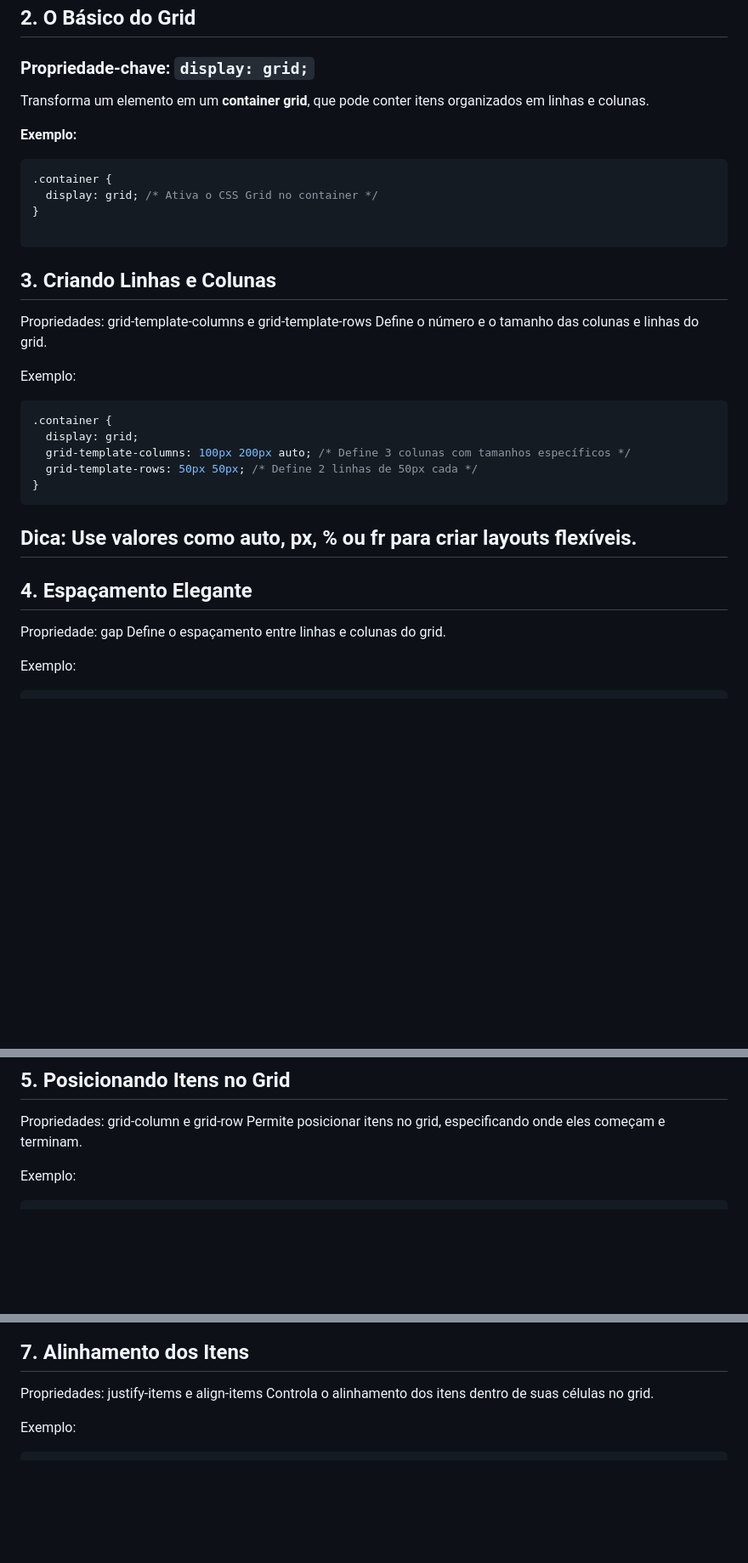
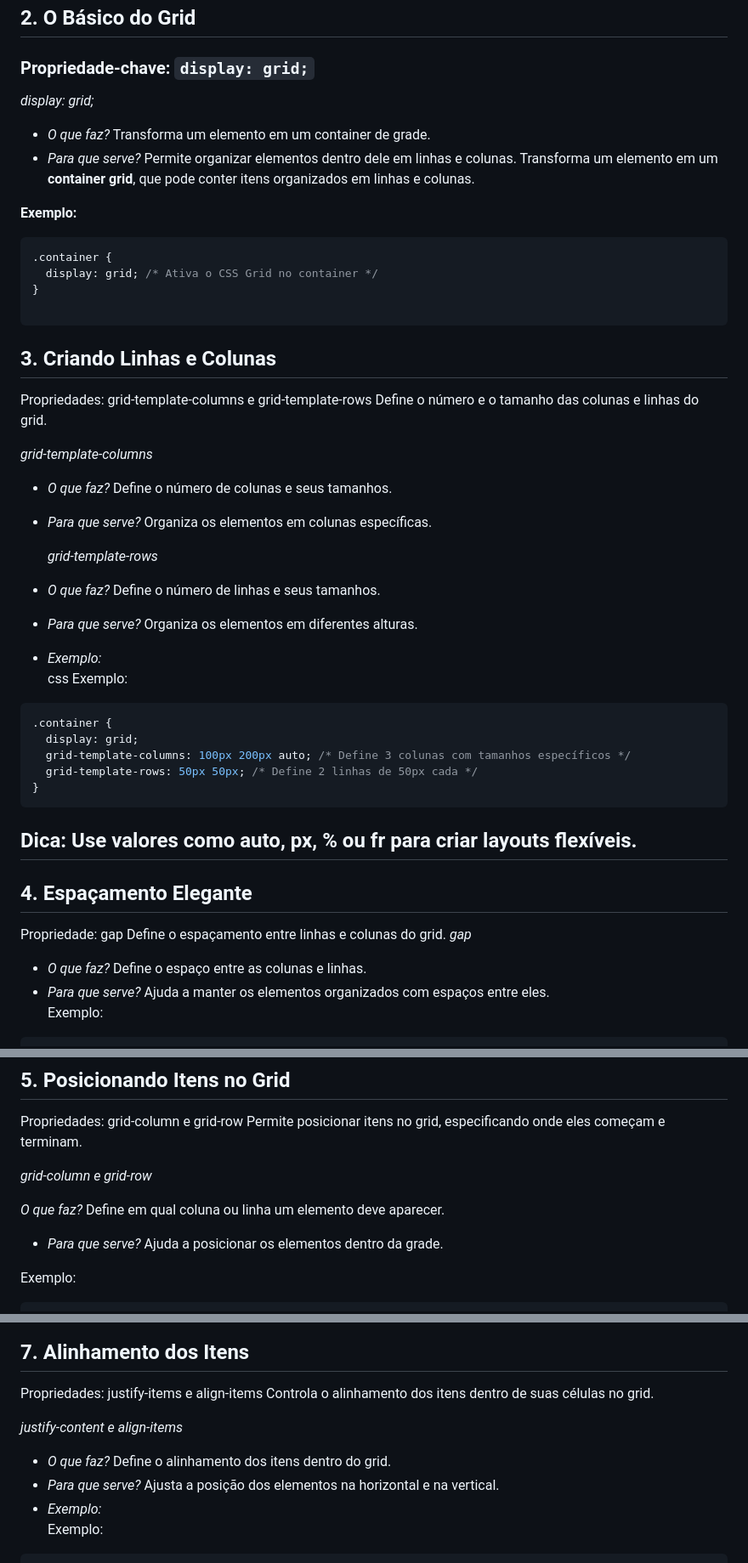
Before and after one commit to RenatofilhoDevandtech/Grid-Interativo, a Markdown page: README.md, 3 parts joined by grey strips. Shown at 85% size. Rendered like a GitHub page; blank space fills up the shorter version.

````diff
--- a/README.md
+++ b/README.md
@@ -17,7 +17,9 @@ O CSS Grid é uma ferramenta poderosa para criar layouts organizados e flexívei
 ## **2. O Básico do Grid**
 
 ### **Propriedade-chave:** `display: grid;`
-
+ *display: grid;*
+   - *O que faz?* Transforma um elemento em um container de grade.
+   - *Para que serve?* Permite organizar elementos dentro dele em linhas e colunas.
 Transforma um elemento em um **container grid**, que pode conter itens organizados em linhas e colunas.
 
 **Exemplo:**
@@ -32,6 +34,16 @@ Transforma um elemento em um **container grid**, que pode conter itens organizad
 Propriedades: grid-template-columns e grid-template-rows
 Define o número e o tamanho das colunas e linhas do grid.
 
+
+*grid-template-columns*
+   - *O que faz?* Define o número de colunas e seus tamanhos.
+   - *Para que serve?* Organiza os elementos em colunas específicas.
+
+      *grid-template-rows*
+   - *O que faz?* Define o número de linhas e seus tamanhos.
+   - *Para que serve?* Organiza os elementos em diferentes alturas.
+   - *Exemplo:*
+     css
 Exemplo:
 
 ```css
@@ -46,7 +58,9 @@ Dica: Use valores como auto, px, % ou fr para criar layouts flexíveis.
 ## 4. Espaçamento Elegante
 Propriedade: gap
 Define o espaçamento entre linhas e colunas do grid.
-
+ *gap*
+   - *O que faz?* Define o espaço entre as colunas e linhas.
+   - *Para que serve?* Ajuda a manter os elementos organizados com espaços entre eles.
 Exemplo:
 
 ```css
@@ -62,6 +76,11 @@ Exemplo visual: Imagine um tabuleiro de xadrez com espaços bem definidos entre
 ## 5. Posicionando Itens no Grid
 Propriedades: grid-column e grid-row
 Permite posicionar itens no grid, especificando onde eles começam e terminam.
+
+*grid-column e grid-row*
+
+*O que faz?* Define em qual coluna ou linha um elemento deve aparecer.
+- *Para que serve?* Ajuda a posicionar os elementos dentro da grade.
 
 Exemplo:
 
@@ -99,6 +118,10 @@ Dica: Ideal para criar layouts organizados, como cabeçalhos, menus e rodapés.
 Propriedades: justify-items e align-items
 Controla o alinhamento dos itens dentro de suas células no grid.
 
+*justify-content e align-items*
+   - *O que faz?* Define o alinhamento dos itens dentro do grid.
+   - *Para que serve?* Ajusta a posição dos elementos na horizontal e na vertical.
+   - *Exemplo:*
 Exemplo:
 
 ```css
````
